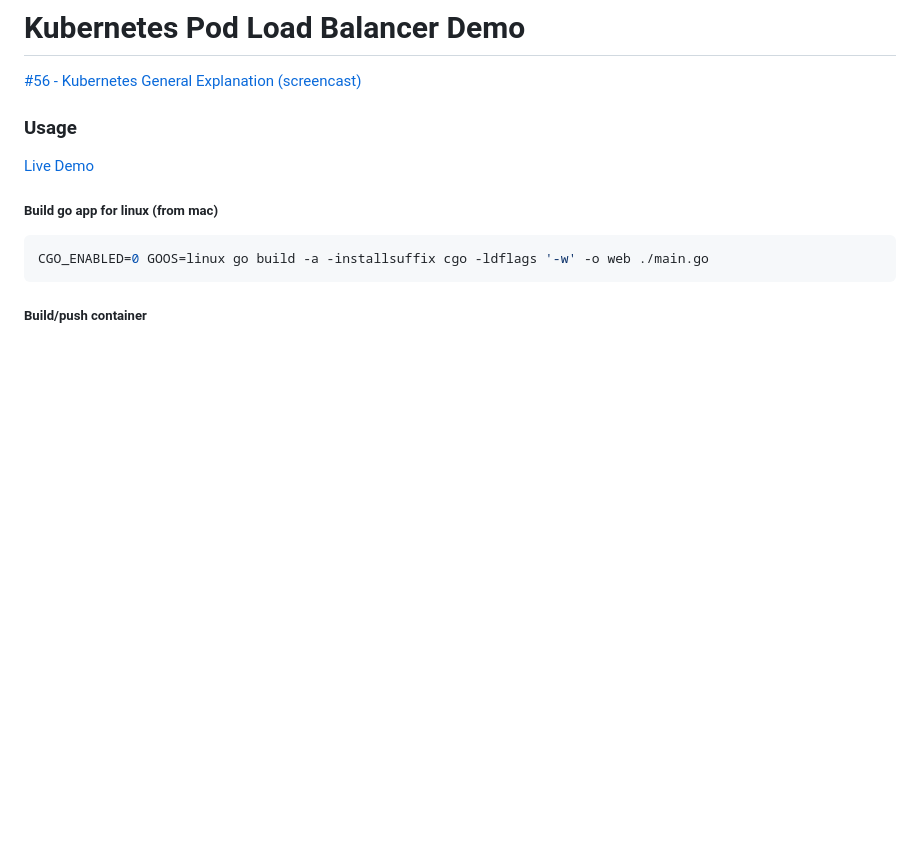
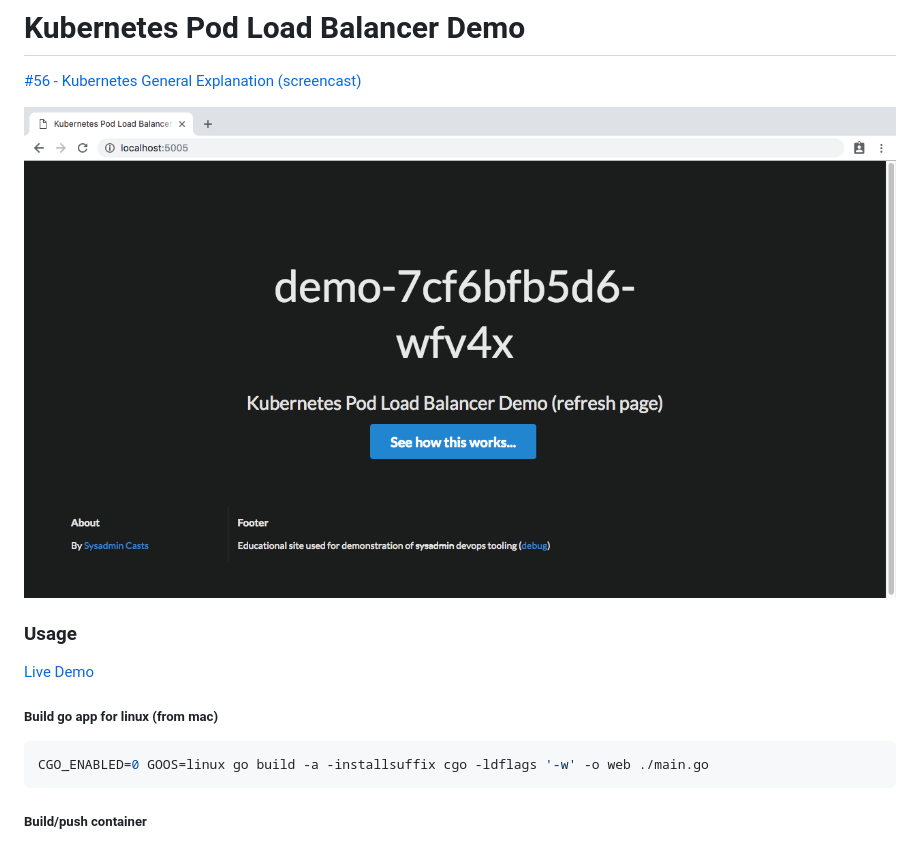
Before and after one commit to jweissig/alpine-k8s-pod-lb-demo, a Markdown page: README.md, the part around the change. Drawn GitHub-style; pictures changed too: screenshot.png (added); blank space fills up the shorter version.

Commit message:
fix spacing and added screenshot

```diff
--- a/README.md
+++ b/README.md
@@ -1,6 +1,8 @@
 # Kubernetes Pod Load Balancer Demo
 
 [#56 - Kubernetes General Explanation (screencast)](https://sysadmincasts.com/episodes/56-kubernetes-general-explanation)
+
+![screenshot](https://raw.githubusercontent.com/jweissig/alpine-k8s-pod-lb-demo/master/screenshot.png)
 
 ### Usage
 
```
Also changed, not shown: 1 other file.
